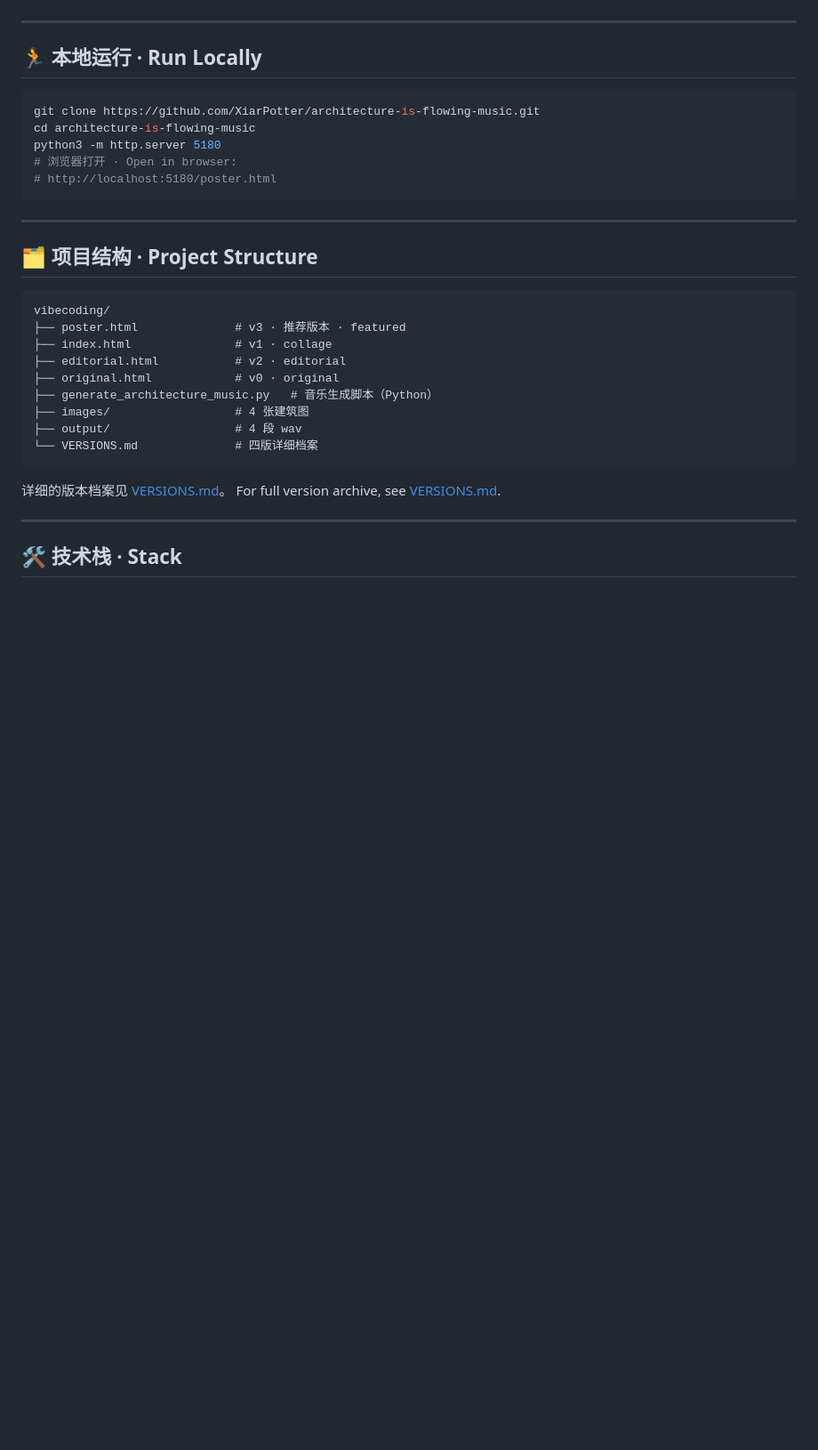
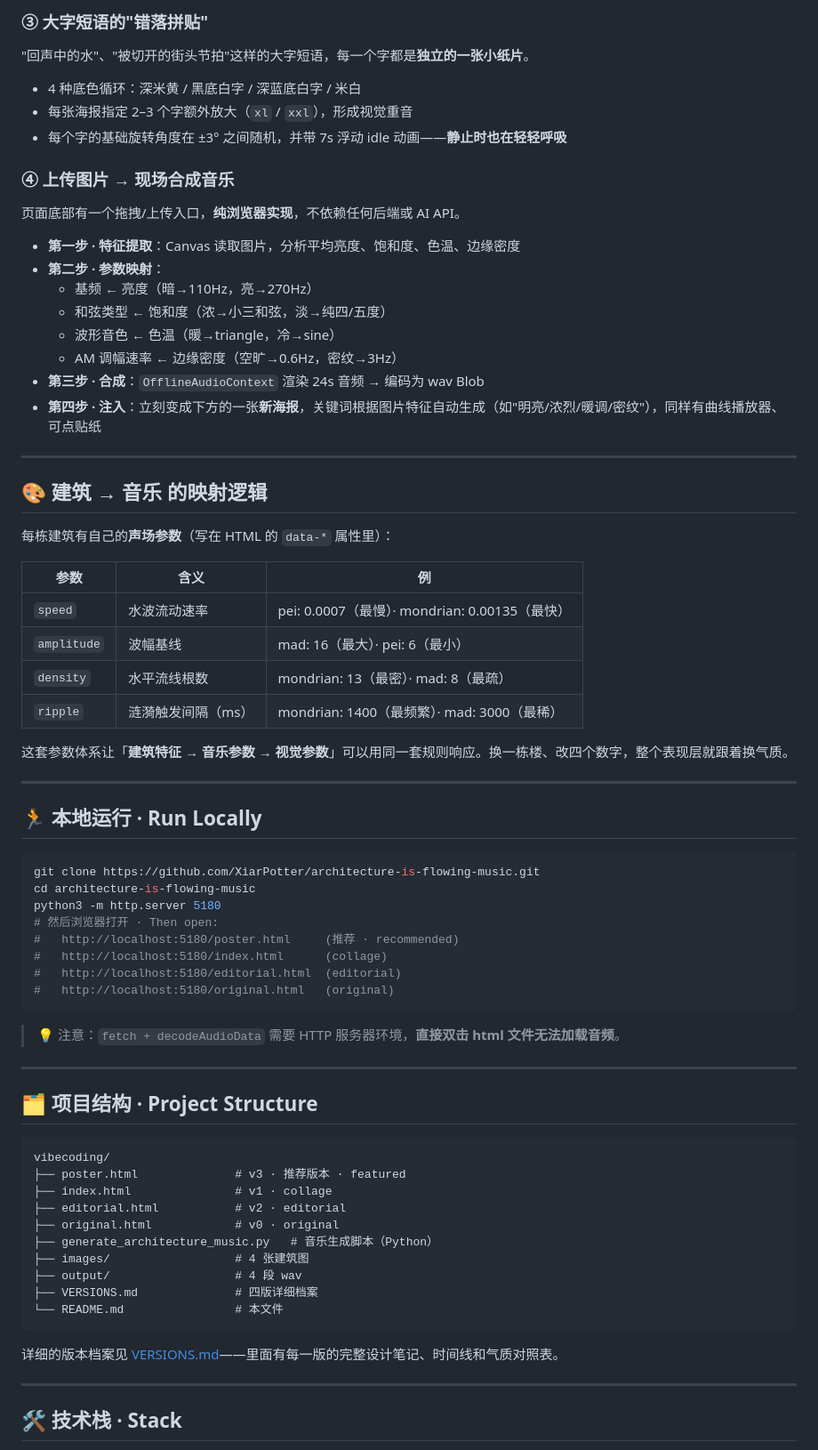
Before and after one commit to XiarPotter/architecture-is-flowing-music, a Markdown page: README.md, the part around one of its changes. Shown at 89% size. Rendered like a GitHub page; blank space fills up the shorter version.

Commit message:
docs: 重写 README，强化功能逻辑和四版体验说明

````diff
--- a/README.md
+++ b/README.md
@@ -47,3 +71,38 @@ A building student's vibecoding experiment: four architectural images (I.M. Pei,
+### ③ 大字短语的"错落拼贴"
+
+"回声中的水"、"被切开的街头节拍"这样的大字短语，每一个字都是**独立的一张小纸片**。
+
+- 4 种底色循环：深米黄 / 黑底白字 / 深蓝底白字 / 米白
+- 每张海报指定 2–3 个字额外放大（`xl` / `xxl`），形成视觉重音
+- 每个字的基础旋转角度在 ±3° 之间随机，并带 7s 浮动 idle 动画——**静止时也在轻轻呼吸**
+
+### ④ 上传图片 → 现场合成音乐
+
+页面底部有一个拖拽/上传入口，**纯浏览器实现**，不依赖任何后端或 AI API。
+
+- **第一步 · 特征提取**：Canvas 读取图片，分析平均亮度、饱和度、色温、边缘密度
+- **第二步 · 参数映射**：
+  - 基频 ← 亮度（暗→110Hz，亮→270Hz）
+  - 和弦类型 ← 饱和度（浓→小三和弦，淡→纯四/五度）
+  - 波形音色 ← 色温（暖→triangle，冷→sine）
+  - AM 调幅速率 ← 边缘密度（空旷→0.6Hz，密纹→3Hz）
+- **第三步 · 合成**：`OfflineAudioContext` 渲染 24s 音频 → 编码为 wav Blob
+- **第四步 · 注入**：立刻变成下方的一张**新海报**，关键词根据图片特征自动生成（如"明亮/浓烈/暖调/密纹"），同样有曲线播放器、可点贴纸
+
+---
+
+## 🎨 建筑 → 音乐 的映射逻辑
+
+每栋建筑有自己的**声场参数**（写在 HTML 的 `data-*` 属性里）：
+
+| 参数 | 含义 | 例 |
+|---|---|---|
+| `speed` | 水波流动速率 | pei: 0.0007（最慢）· mondrian: 0.00135（最快） |
+| `amplitude` | 波幅基线 | mad: 16（最大）· pei: 6（最小） |
+| `density` | 水平流线根数 | mondrian: 13（最密）· mad: 8（最疏） |
+| `ripple` | 涟漪触发间隔（ms） | mondrian: 1400（最频繁）· mad: 3000（最稀） |
+
+这套参数体系让「**建筑特征 → 音乐参数 → 视觉参数**」可以用同一套规则响应。换一栋楼、改四个数字，整个表现层就跟着换气质。
 
 ---
 
@@ -53,9 +112,14 @@ A building student's vibecoding experiment: four architectural images (I.M. Pei,
 git clone https://github.com/XiarPotter/architecture-is-flowing-music.git
 cd architecture-is-flowing-music
 python3 -m http.server 5180
-# 浏览器打开 · Open in browser:
-# http://localhost:5180/poster.html
+# 然后浏览器打开 · Then open:
+#   http://localhost:5180/poster.html     (推荐 · recommended)
+#   http://localhost:5180/index.html      (collage)
+#   http://localhost:5180/editorial.html  (editorial)
+#   http://localhost:5180/original.html   (original)
 ```
+
+> 💡 注意：`fetch + decodeAudioData` 需要 HTTP 服务器环境，**直接双击 html 文件无法加载音频**。
 
 ---
 
@@ -70,11 +134,11 @@ vibecoding/
 ├── generate_architecture_music.py   # 音乐生成脚本（Python）
 ├── images/                  # 4 张建筑图
 ├── output/                  # 4 段 wav
-└── VERSIONS.md              # 四版详细档案
+├── VERSIONS.md              # 四版详细档案
+└── README.md                # 本文件
 ```
 
-详细的版本档案见 [VERSIONS.md](./VERSIONS.md)。
-For full version archive, see [VERSIONS.md](./VERSIONS.md).
+详细的版本档案见 [VERSIONS.md](./VERSIONS.md)——里面有每一版的完整设计笔记、时间线和气质对照表。
 
 ---
 
````
Also changed, not shown: other parts of README.md (+68 -34 lines).
